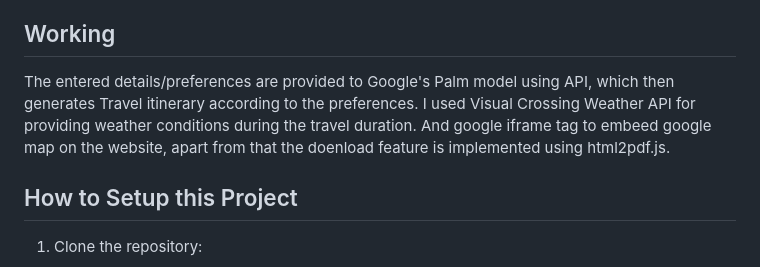
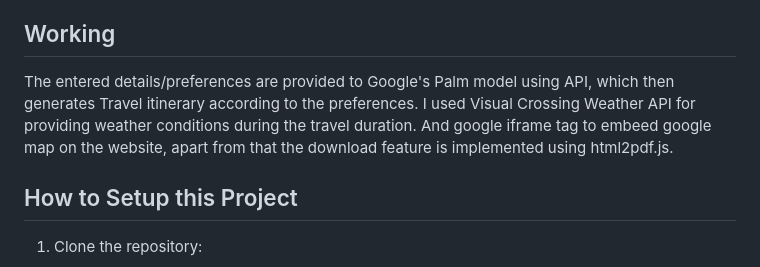
Before and after one commit to parmishh/Lets-go, a Markdown page: README.md, the part around the change. Rendered like a GitHub page.

Commit message:
Update README.md
Correction Typo

```diff
--- a/README.md
+++ b/README.md
@@ -26,7 +26,7 @@ Simple website where user can enter his/her preferences like Start/End location,
 
 
 ## Working
-The entered details/preferences are provided to Google's Palm model using API, which then generates Travel itinerary according to the preferences. I used Visual Crossing Weather API for providing weather conditions during the travel duration. And google iframe tag to embeed google map on the website, apart from that the doenload feature is implemented using html2pdf.js.
+The entered details/preferences are provided to Google's Palm model using API, which then generates Travel itinerary according to the preferences. I used Visual Crossing Weather API for providing weather conditions during the travel duration. And google iframe tag to embeed google map on the website, apart from that the download feature is implemented using html2pdf.js.
 
 ## How to Setup this Project
 
```
